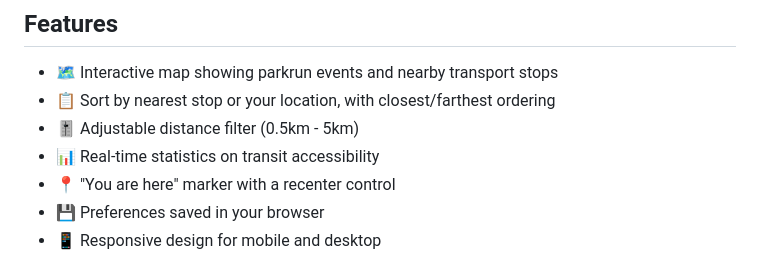
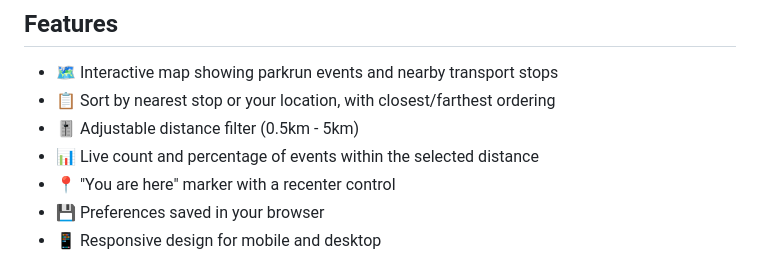
Before and after one commit to johnsyweb/parkrun-by-public-transport, a Markdown page: README.md, the part around the change. Drawn GitHub-style.

Commit message:
Clarify stats feature wording

```diff
--- a/README.md
+++ b/README.md
@@ -7,7 +7,7 @@ A modern web application to find parkrun events near public transport stops in V
 - 🗺️ Interactive map showing parkrun events and nearby transport stops
 - 📋 Sort by nearest stop or your location, with closest/farthest ordering
 - 🎚️ Adjustable distance filter (0.5km - 5km)
-- 📊 Real-time statistics on transit accessibility
+- 📊 Live count and percentage of events within the selected distance
 - 📍 "You are here" marker with a recenter control
 - 💾 Preferences saved in your browser
 - 📱 Responsive design for mobile and desktop
```
